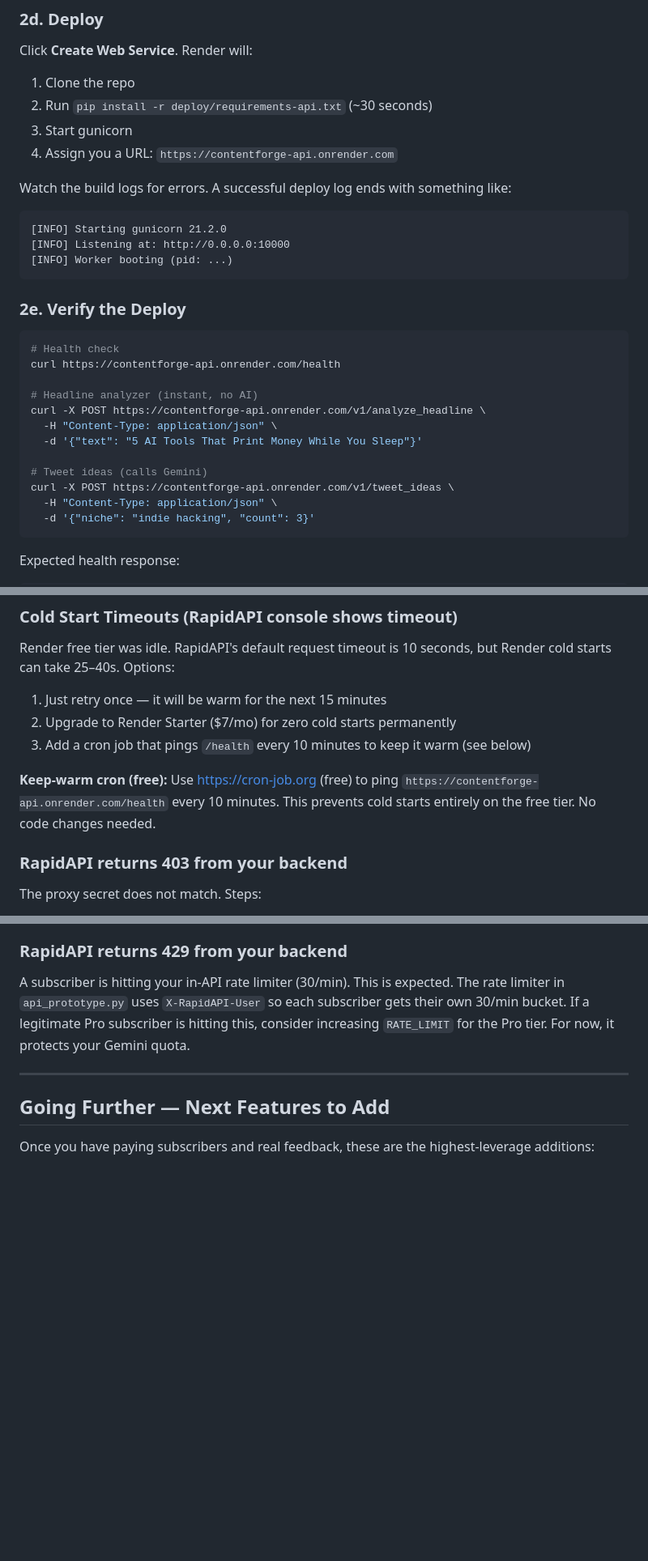
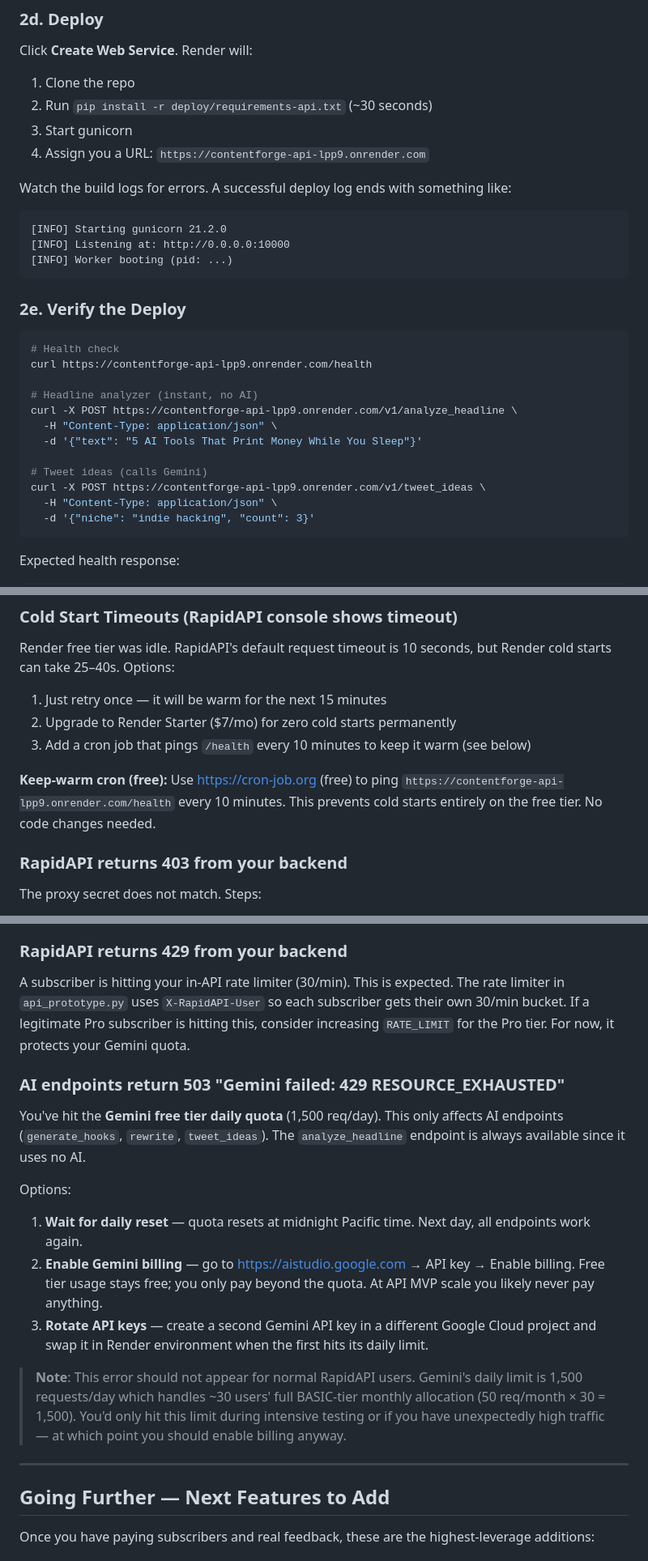
Before and after one commit to CaptainFredric/MoneyPrinter3, a Markdown page: docs/ContentForge_Deploy.md, 3 parts joined by grey strips. Shown at 81% size. Drawn GitHub-style; blank space fills up the shorter version.

Commit message:
Update docs: correct live URL (lpp9), Gemini quota troubleshooting, status update

````diff
--- a/docs/ContentForge_Deploy.md
+++ b/docs/ContentForge_Deploy.md
@@ -170,7 +170,7 @@ Click **Create Web Service**. Render will:
 1. Clone the repo
 2. Run `pip install -r deploy/requirements-api.txt` (~30 seconds)
 3. Start gunicorn
-4. Assign you a URL: `https://contentforge-api.onrender.com`
+4. Assign you a URL: `https://contentforge-api-lpp9.onrender.com`
 
 Watch the build logs for errors. A successful deploy log ends with something like:
 ```
@@ -183,15 +183,15 @@ Watch the build logs for errors. A successful deploy log ends with something lik
 
 ```bash
 # Health check
-curl https://contentforge-api.onrender.com/health
+curl https://contentforge-api-lpp9.onrender.com/health
 
 # Headline analyzer (instant, no AI)
-curl -X POST https://contentforge-api.onrender.com/v1/analyze_headline \
+curl -X POST https://contentforge-api-lpp9.onrender.com/v1/analyze_headline \
   -H "Content-Type: application/json" \
   -d '{"text": "5 AI Tools That Print Money While You Sleep"}'
 
 # Tweet ideas (calls Gemini)
-curl -X POST https://contentforge-api.onrender.com/v1/tweet_ideas \
+curl -X POST https://contentforge-api-lpp9.onrender.com/v1/tweet_ideas \
   -H "Content-Type: application/json" \
   -d '{"niche": "indie hacking", "count": 3}'
 ```
@@ -643,7 +643,7 @@ Render free tier was idle. RapidAPI's default request timeout is 10 seconds, but
 3. Add a cron job that pings `/health` every 10 minutes to keep it warm (see below)
 
 **Keep-warm cron (free):**
-Use https://cron-job.org (free) to ping `https://contentforge-api.onrender.com/health` every 10 minutes. This prevents cold starts entirely on the free tier. No code changes needed.
+Use https://cron-job.org (free) to ping `https://contentforge-api-lpp9.onrender.com/health` every 10 minutes. This prevents cold starts entirely on the free tier. No code changes needed.
 
 ### RapidAPI returns 403 from your backend
 
@@ -655,6 +655,17 @@ The proxy secret does not match. Steps:
 ### RapidAPI returns 429 from your backend
 
 A subscriber is hitting your in-API rate limiter (30/min). This is expected. The rate limiter in `api_prototype.py` uses `X-RapidAPI-User` so each subscriber gets their own 30/min bucket. If a legitimate Pro subscriber is hitting this, consider increasing `RATE_LIMIT` for the Pro tier. For now, it protects your Gemini quota.
+
+### AI endpoints return 503 "Gemini failed: 429 RESOURCE_EXHAUSTED"
+
+You've hit the **Gemini free tier daily quota** (1,500 req/day). This only affects AI endpoints (`generate_hooks`, `rewrite`, `tweet_ideas`). The `analyze_headline` endpoint is always available since it uses no AI.
+
+Options:
+1. **Wait for daily reset** — quota resets at midnight Pacific time. Next day, all endpoints work again.
+2. **Enable Gemini billing** — go to https://aistudio.google.com → API key → Enable billing. Free tier usage stays free; you only pay beyond the quota. At API MVP scale you likely never pay anything.
+3. **Rotate API keys** — create a second Gemini API key in a different Google Cloud project and swap it in Render environment when the first hits its daily limit.
+
+> **Note**: This error should not appear for normal RapidAPI users. Gemini's daily limit is 1,500 requests/day which handles ~30 users' full BASIC-tier monthly allocation (50 req/month × 30 = 1,500). You'd only hit this limit during intensive testing or if you have unexpectedly high traffic — at which point you should enable billing anyway.
 
 ---
 
````
Also changed, not shown: other parts of docs/ContentForge_Deploy.md (+3 -3 lines), MORNING_SUMMARY.md (+16 -6 lines).
